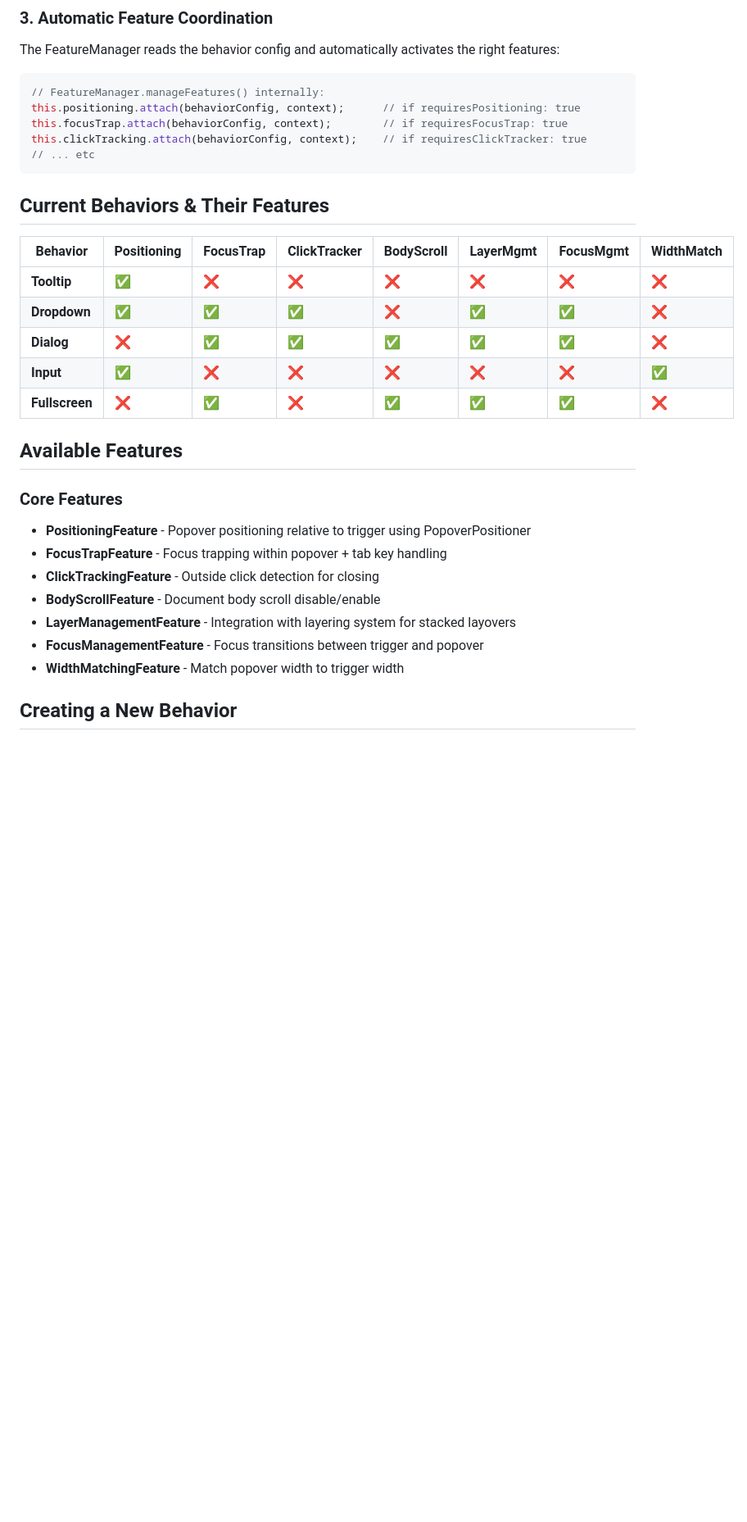
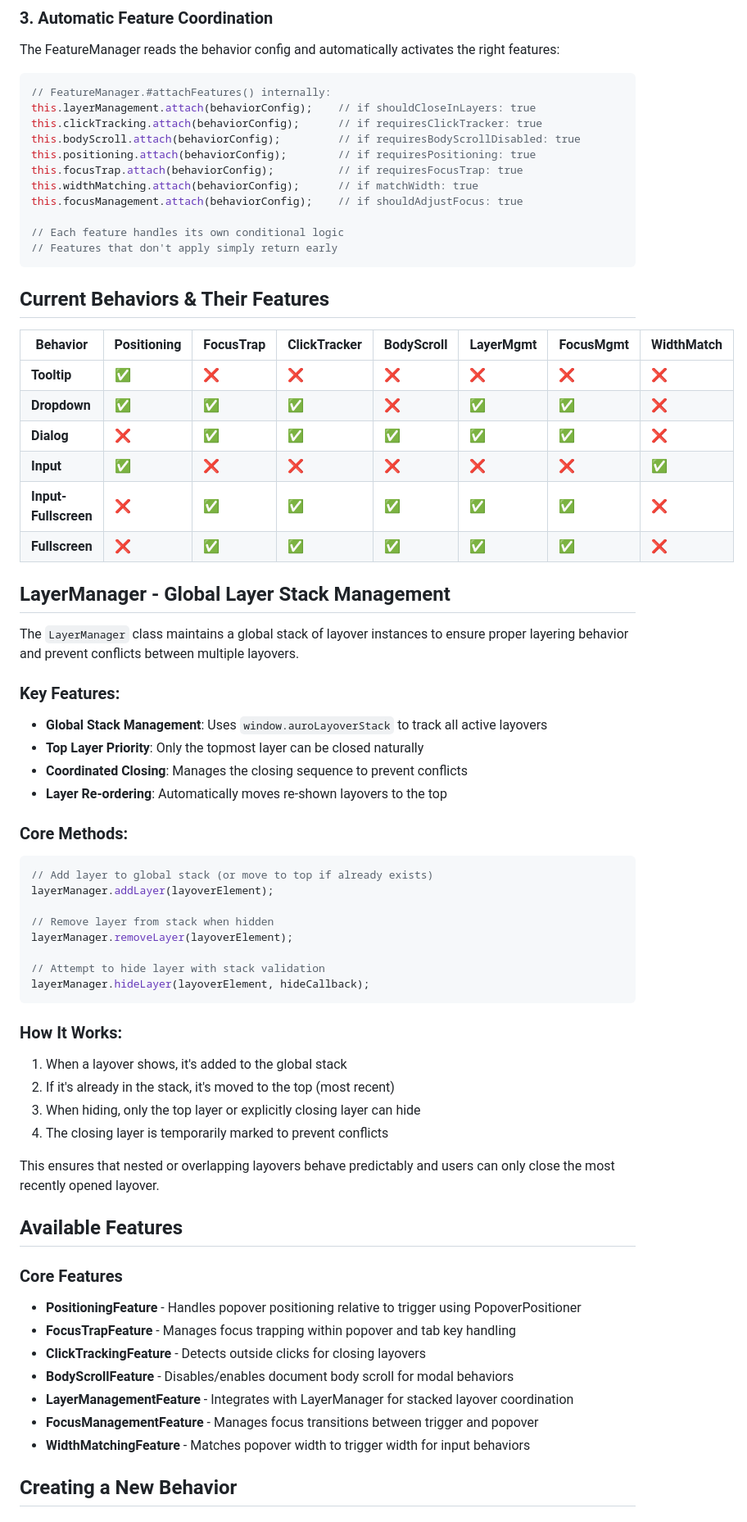
Before and after one commit to AlaskaAirlines/auro-layover, a Markdown page: ARCHITECTURE.md, the part around one of its changes. Shown at 82% size. Drawn GitHub-style; blank space fills up the shorter version.

Commit message:
docs: update and clean up documentation markdown files

````diff
--- a/ARCHITECTURE.md
+++ b/ARCHITECTURE.md
@@ -60,11 +68,17 @@ get config() {
 The FeatureManager reads the behavior config and automatically activates the right features:
 
 ```javascript
-// FeatureManager.manageFeatures() internally:
-this.positioning.attach(behaviorConfig, context);      // if requiresPositioning: true
-this.focusTrap.attach(behaviorConfig, context);        // if requiresFocusTrap: true
-this.clickTracking.attach(behaviorConfig, context);    // if requiresClickTracker: true
-// ... etc
+// FeatureManager.#attachFeatures() internally:
+this.layerManagement.attach(behaviorConfig);    // if shouldCloseInLayers: true
+this.clickTracking.attach(behaviorConfig);      // if requiresClickTracker: true
+this.bodyScroll.attach(behaviorConfig);         // if requiresBodyScrollDisabled: true
+this.positioning.attach(behaviorConfig);        // if requiresPositioning: true
+this.focusTrap.attach(behaviorConfig);          // if requiresFocusTrap: true
+this.widthMatching.attach(behaviorConfig);      // if matchWidth: true
+this.focusManagement.attach(behaviorConfig);    // if shouldAdjustFocus: true
+
+// Each feature handles its own conditional logic
+// Features that don't apply simply return early
 ```
 
 ## Current Behaviors & Their Features
@@ -75,18 +89,53 @@ this.clickTracking.attach(behaviorConfig, context);    // if requiresClickTracke
 | **Dropdown** | ✅ | ✅ | ✅ | ❌ | ✅ | ✅ | ❌ |
 | **Dialog** | ❌ | ✅ | ✅ | ✅ | ✅ | ✅ | ❌ |
 | **Input** | ✅ | ❌ | ❌ | ❌ | ❌ | ❌ | ✅ |
-| **Fullscreen** | ❌ | ✅ | ❌ | ✅ | ✅ | ✅ | ❌ |
+| **Input-Fullscreen** | ❌ | ✅ | ✅ | ✅ | ✅ | ✅ | ❌ |
+| **Fullscreen** | ❌ | ✅ | ✅ | ✅ | ✅ | ✅ | ❌ |
+
+## LayerManager - Global Layer Stack Management
+
+The `LayerManager` class maintains a global stack of layover instances to ensure proper layering behavior and prevent conflicts between multiple layovers.
+
+### Key Features:
+
+- **Global Stack Management**: Uses `window.auroLayoverStack` to track all active layovers
+- **Top Layer Priority**: Only the topmost layer can be closed naturally
+- **Coordinated Closing**: Manages the closing sequence to prevent conflicts
+- **Layer Re-ordering**: Automatically moves re-shown layovers to the top
+
+### Core Methods:
+
+```javascript
+// Add layer to global stack (or move to top if already exists)
+layerManager.addLayer(layoverElement);
+
+// Remove layer from stack when hidden
+layerManager.removeLayer(layoverElement);
+
+// Attempt to hide layer with stack validation
+layerManager.hideLayer(layoverElement, hideCallback);
+```
+
+### How It Works:
+
+1. When a layover shows, it's added to the global stack
+2. If it's already in the stack, it's moved to the top (most recent)
+3. When hiding, only the top layer or explicitly closing layer can hide
+4. The closing layer is temporarily marked to prevent conflicts
+
+This ensures that nested or overlapping layovers behave predictably and users can only close the most recently opened layover.
 
 ## Available Features
 
 ### Core Features
-- **PositioningFeature** - Popover positioning relative to trigger using PopoverPositioner
-- **FocusTrapFeature** - Focus trapping within popover + tab key handling
-- **ClickTrackingFeature** - Outside click detection for closing
-- **BodyScrollFeature** - Document body scroll disable/enable
-- **LayerManagementFeature** - Integration with layering system for stacked layovers
-- **FocusManagementFeature** - Focus transitions between trigger and popover
-- **WidthMatchingFeature** - Match popover width to trigger width
+
+- **PositioningFeature** - Handles popover positioning relative to trigger using PopoverPositioner
+- **FocusTrapFeature** - Manages focus trapping within popover and tab key handling
+- **ClickTrackingFeature** - Detects outside clicks for closing layovers
+- **BodyScrollFeature** - Disables/enables document body scroll for modal behaviors
+- **LayerManagementFeature** - Integrates with LayerManager for stacked layover coordination
+- **FocusManagementFeature** - Manages focus transitions between trigger and popover
+- **WidthMatchingFeature** - Matches popover width to trigger width for input behaviors
 
 ## Creating a New Behavior
 
````
Also changed, not shown: other parts of ARCHITECTURE.md (+19 -4 lines), USER_GUIDE.md (+47 -11 lines).
